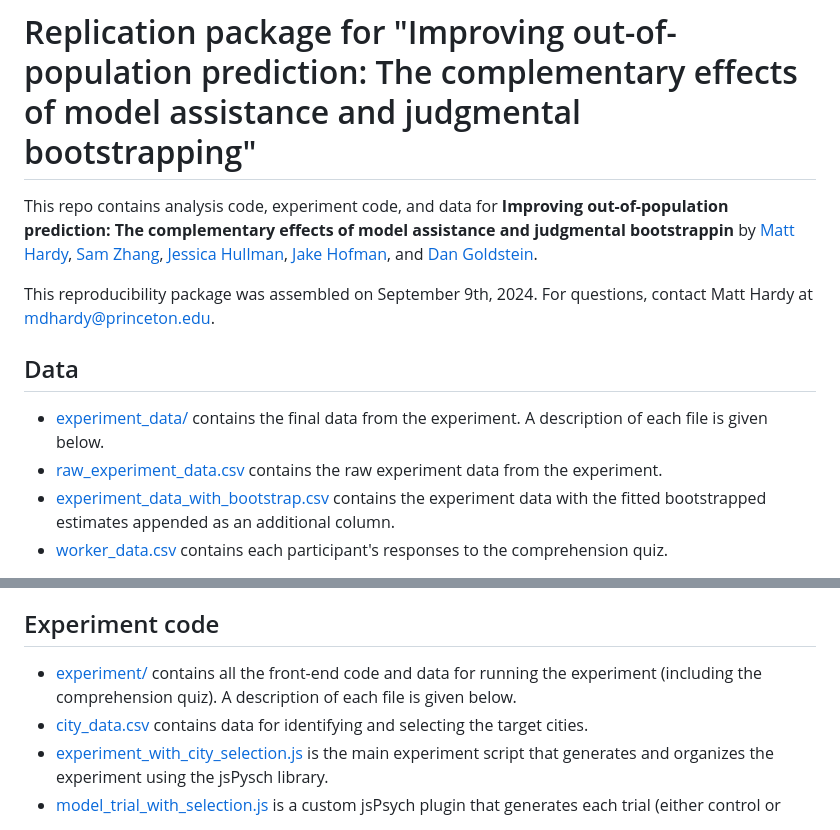
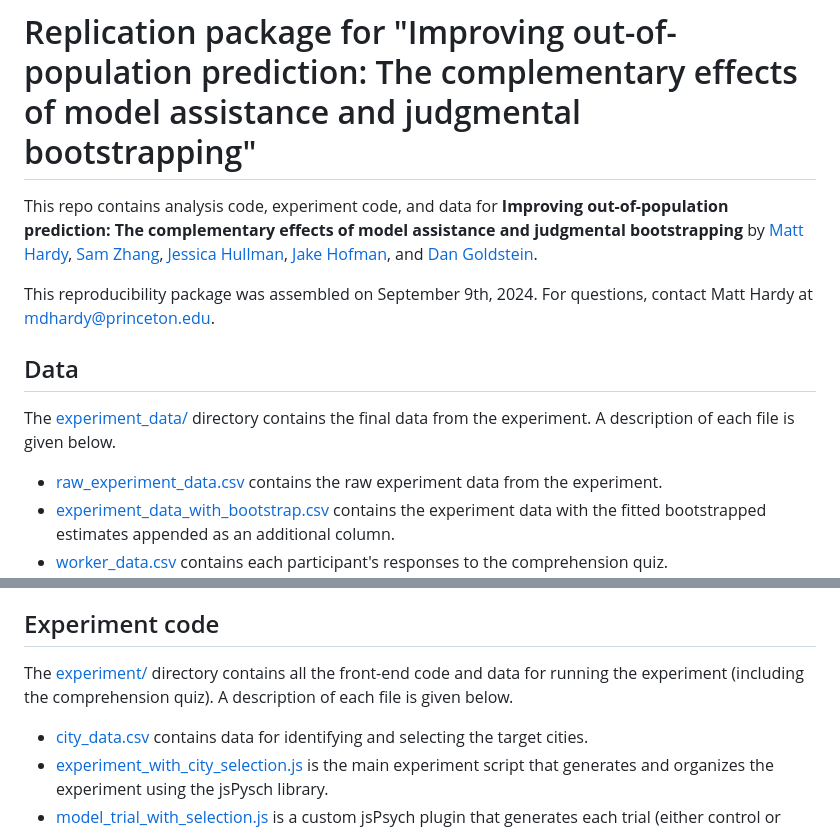
Before and after one commit to mdahardy/judgmental-bootstrapping, a Markdown page: README.md, 2 parts joined by grey strips. GitHub-like rendering.

Commit message:
Fixing readme typos

```diff
--- a/README.md
+++ b/README.md
@@ -1,12 +1,12 @@
 # Replication package for "Improving out-of-population prediction: The complementary effects of model assistance and judgmental bootstrapping"
 
-This repo contains analysis code, experiment code, and data for <b>Improving out-of-population prediction: The complementary effects of model assistance and judgmental bootstrappin</b> by [Matt Hardy](https://matthardy.org/), [Sam Zhang](https://sam.zhang.fyi/), [Jessica Hullman](http://users.eecs.northwestern.edu/~jhullman/), [Jake Hofman](http://jakehofman.com/), and [Dan Goldstein](http://www.dangoldstein.com/).
+This repo contains analysis code, experiment code, and data for <b>Improving out-of-population prediction: The complementary effects of model assistance and judgmental bootstrapping</b> by [Matt Hardy](https://matthardy.org/), [Sam Zhang](https://sam.zhang.fyi/), [Jessica Hullman](http://users.eecs.northwestern.edu/~jhullman/), [Jake Hofman](http://jakehofman.com/), and [Dan Goldstein](http://www.dangoldstein.com/).
 
 This reproducibility package was assembled on September 9th, 2024. For questions, contact Matt Hardy at [mdhardy@princeton.edu](mailto:mdhardy@princeton.edu).
 
 ## Data
 
-* [experiment_data/](experiment_data/) contains the final data from the experiment. A description of each file is given below.
+The [experiment_data/](experiment_data/) directory contains the final data from the experiment. A description of each file is given below.
 * [raw_experiment_data.csv](experiment_data/raw_experiment_data.csv) contains the raw experiment data from the experiment.
 * [experiment_data_with_bootstrap.csv](experiment_data/experiment_data_with_bootstrap.csv) contains the experiment data with the fitted bootstrapped estimates appended as an additional column.
 * [worker_data.csv](experiment_data/worker_data.csv) contains each participant's responses to the comprehension quiz.
@@ -32,7 +32,7 @@ To reproduce the analyses:
 
 ## Experiment code
 
-* [experiment/](experiment/) contains all the front-end code and data for running the experiment (including the comprehension quiz). A description of each file is given below.
+The [experiment/](experiment/) directory contains all the front-end code and data for running the experiment (including the comprehension quiz). A description of each file is given below.
 * [city_data.csv](experiment/city_data.csv) contains data for identifying and selecting the target cities.
 * [experiment_with_city_selection.js](experiment/experiment_with_city_selection.js) is the main experiment script that generates and organizes the experiment using the jsPysch library.
 * [model_trial_with_selection.js](experiment/model_trial_with_selection.js) is a custom jsPsych plugin that generates each trial (either control or model assistance).
```
